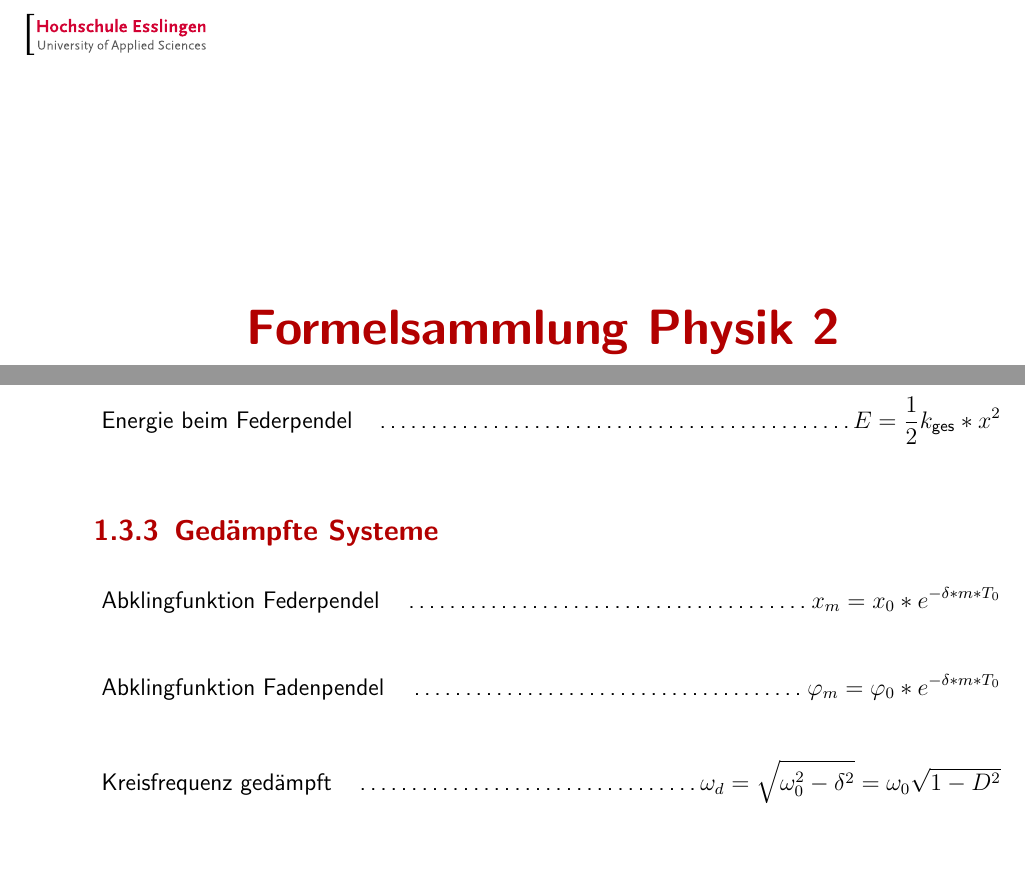
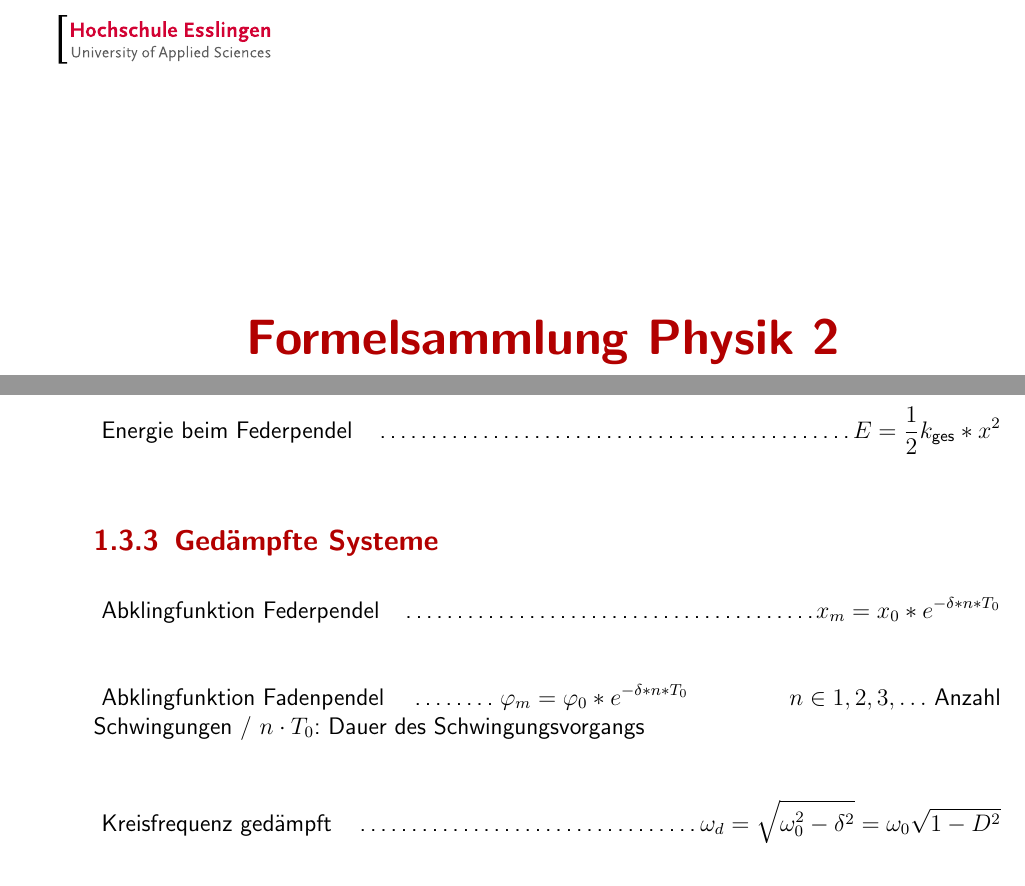
Before and after one commit to tim-hilt/Physik-2-Formelsammlung, a LaTeX thesis (Physik2Formelsammlung.tex, which reads Title.tex): two parts of pages 1 and 9 of 20, joined at a grey line, cut so that both start at the same text. Compiled offline with pdfLaTeX.

Commit message:
Korrektur bei Formel gedämpfte Schwingung

```diff
--- a/Physik2Formelsammlung.tex
+++ b/Physik2Formelsammlung.tex
@@ -106,8 +106,9 @@
 
 \subsection{Gedämpfte Systeme}
 
-\paragraph{Abklingfunktion Federpendel} \dotfill \(x_m=x_0*e^{-\delta * m * T_0}\)
-\paragraph{Abklingfunktion Fadenpendel} \dotfill \(\varphi_m = \varphi_0 * e^{-\delta * m * T_0}\)
+\paragraph{Abklingfunktion Federpendel} \dotfill \(x_m=x_0*e^{-\delta * n * T_0}\)
+\paragraph{Abklingfunktion Fadenpendel} \dotfill \(\varphi_m = \varphi_0 * e^{-\delta * n * T_0}\)
+\myhspace{} \(n \in 1, 2, 3, \dots\) Anzahl Schwingungen / \(n \cdot T_0\): Dauer des Schwingungsvorgangs
 \paragraph{Kreisfrequenz gedämpft} \dotfill \(\omega_d=\sqrt{\omega_0^2-\delta^2} = \omega_0\sqrt{1-D^2}\)
 \paragraph{Abklingkoeffizient} \dotfill \(\delta=\frac{b}{2m}=D*\omega_0\)
 \paragraph{Dämpfungskonstante} \dotfill \(D=\frac{\delta}{\omega_0}\)
--- a/Title.tex
+++ b/Title.tex
@@ -1,7 +1,7 @@
-\newgeometry{margin=1cm}
+\newgeometry{margin=1.5cm}
 \begin{titlepage}
 
-  \includesvg[width=0.2\textwidth]{Grafiken/LogoHS_Esslingen}\\ \vspace{3cm}
+  \includesvg[width=0.25\textwidth]{Grafiken/LogoHS_Esslingen}\\ \vspace{3cm}
 
   \begin{center}
     {\usekomafont{disposition}
```
Also changed, not shown: Physik2Formelsammlung.pdf, 1 other file.
